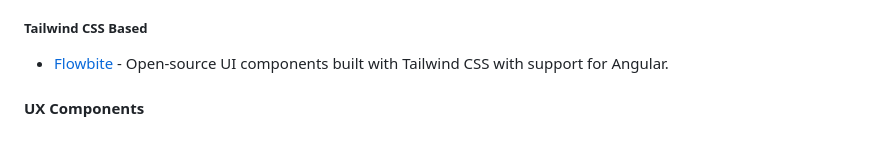
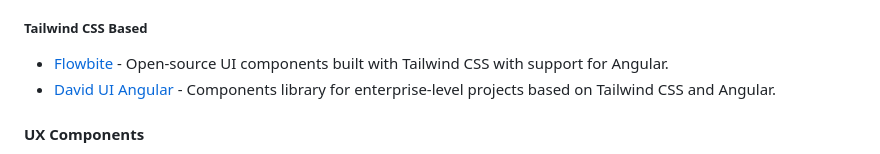
Before and after one commit to PatrickJS/awesome-angular, a Markdown page: README.md, the part around the change. Rendered like a GitHub page.

Commit message:
Add David UI Angular to Tailwind CSS section

```diff
--- a/README.md
+++ b/README.md
@@ -753,6 +753,7 @@ The HttpClient offers a simplified client HTTP API for Angular applications that
 ##### Tailwind CSS Based
 
 * [Flowbite](https://flowbite.com/docs/getting-started/angular/) - Open-source UI components built with Tailwind CSS with support for Angular.
+* [David UI Angular](https://github.com/david-ui-org/david-ui-angular) - Components library for enterprise-level projects based on Tailwind CSS and Angular.
 
 #### UX Components
 
```
